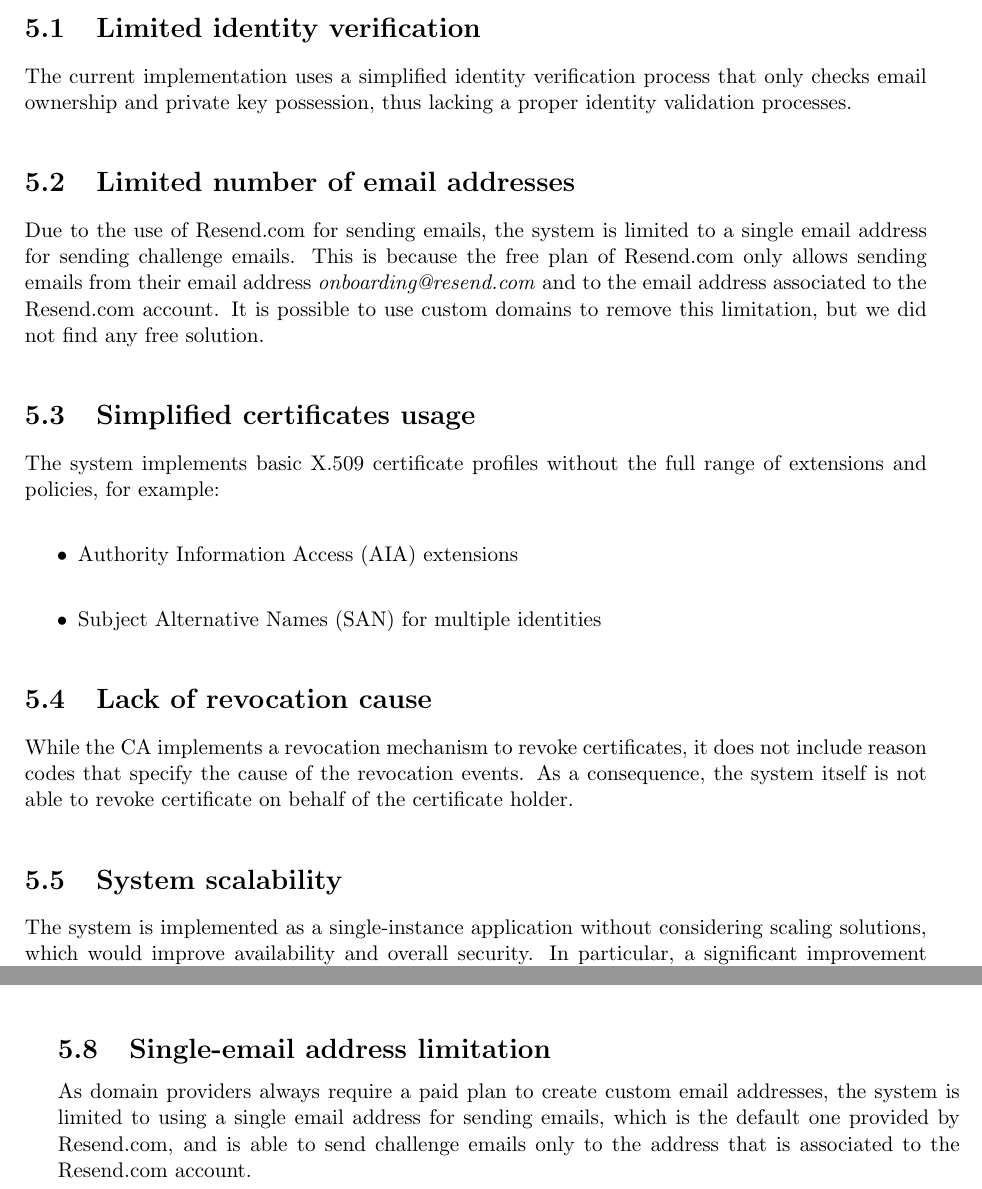
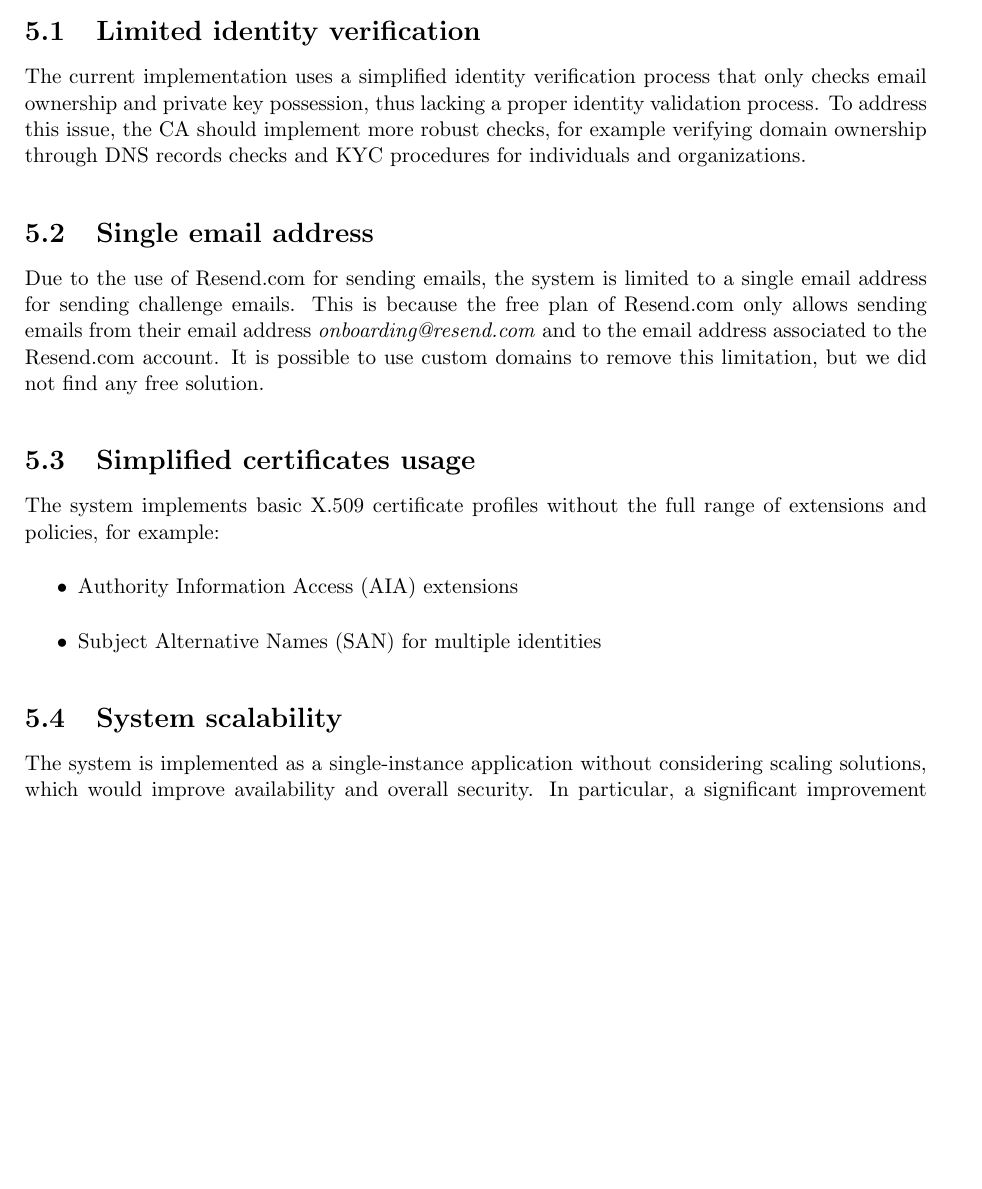
Before and after one commit to ecivini/advanced-programming-of-cryptographic-methods, a LaTeX book (report/ReportAPoCM.tex, which reads report/Doc/Chapter5.tex): two parts of pages 20 and 21 of 33 before the commit and part of page 20 of 33 after it, the two joined at a grey line, cut so that both start at the same text, the shorter picture padded with empty space. Compiled offline with pdfLaTeX.

Commit message:
Fix typos in report

```diff
--- a/report/Doc/Chapter5.tex
+++ b/report/Doc/Chapter5.tex
@@ -7,9 +7,10 @@ constraints, high cost of services and practicality of the implementation.
 \section{Limited identity verification}
 The current implementation uses a simplified identity verification process
 that only checks email ownership and private key possession, thus lacking a proper identity validation
-processes.
+process. To address this issue, the CA should implement more robust checks, for example verifying
+domain ownership through DNS records checks and KYC procedures for individuals and organizations.
 
-\section{Limited number of email addresses}
+\section{Single email address}
 Due to the use of Resend.com for sending emails, the system is limited to a single email address
 for sending challenge emails. This is because the free plan of Resend.com only allows sending emails
 from their email address \textit{onboarding@resend.com} and to the email address associated to the Resend.com account.
@@ -23,12 +24,6 @@ of extensions and policies, for example:
     \item Authority Information Access (AIA) extensions
     \item Subject Alternative Names (SAN) for multiple identities
 \end{itemize}
-
-\section{Lack of revocation cause}
-
-While the CA implements a revocation mechanism to revoke certificates, it does not include
-reason codes that specify the cause of the revocation events. As a consequence, the system itself
-is not able to revoke certificate on behalf of the certificate holder.
 
 \section{System scalability}
 
@@ -49,8 +44,3 @@ that it is not possible to verify the status of a certificate without access to
 to what happens within RFC 5280, which allows to download the CRL file beforehand and verify the status
 of a certificate without requiring internet access, since it is able to cache CRL files and use them for
 offline verification.
-
-\section{Single-email address limitation}
-As domain providers always require a paid plan to create custom email addresses, the system is limited
-to using a single email address for sending emails, which is the default one provided by Resend.com, and
-is able to send challenge emails only to the address that is associated to the Resend.com account.
```
Also changed, not shown: report/Doc/Chapter6.tex (+2 -5 lines), report/Doc/Chapter7.tex (+2 -7 lines), report/ReportAPoCM.pdf, report/Doc/Chapter5.tex (2 more changed lines).
